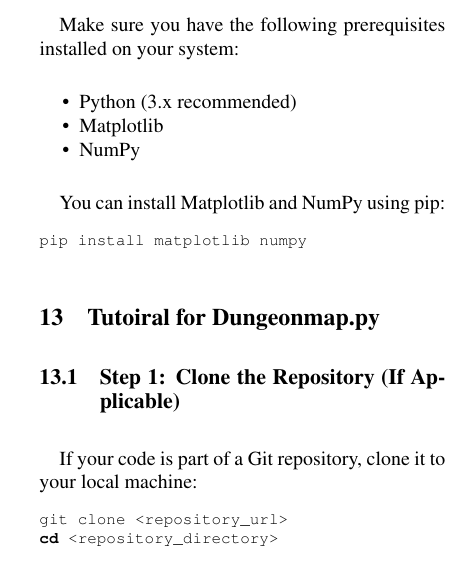
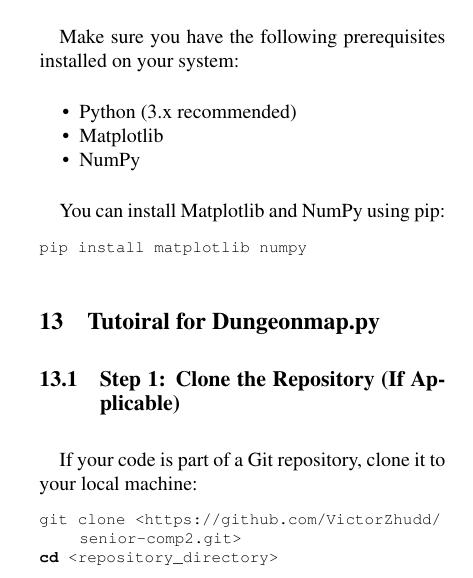
Before and after one commit to VictorZhudd/senior-comp2, a LaTeX document (senior project2/main.tex): part of one column of page 9 of 13, cut so that both start at the same text. Compiled offline with pdfLaTeX.

Commit message:
Update main.tex

```diff
--- a/senior project2/main.tex
+++ b/senior project2/main.tex
@@ -335,7 +335,7 @@ pip install matplotlib numpy
 If your code is part of a Git repository, clone it to your local machine:
 
 \begin{lstlisting}[language=bash]
-git clone <repository_url>
+git clone <https://github.com/VictorZhudd/senior-comp2.git>
 cd <repository_directory>
 \end{lstlisting}
 
```
